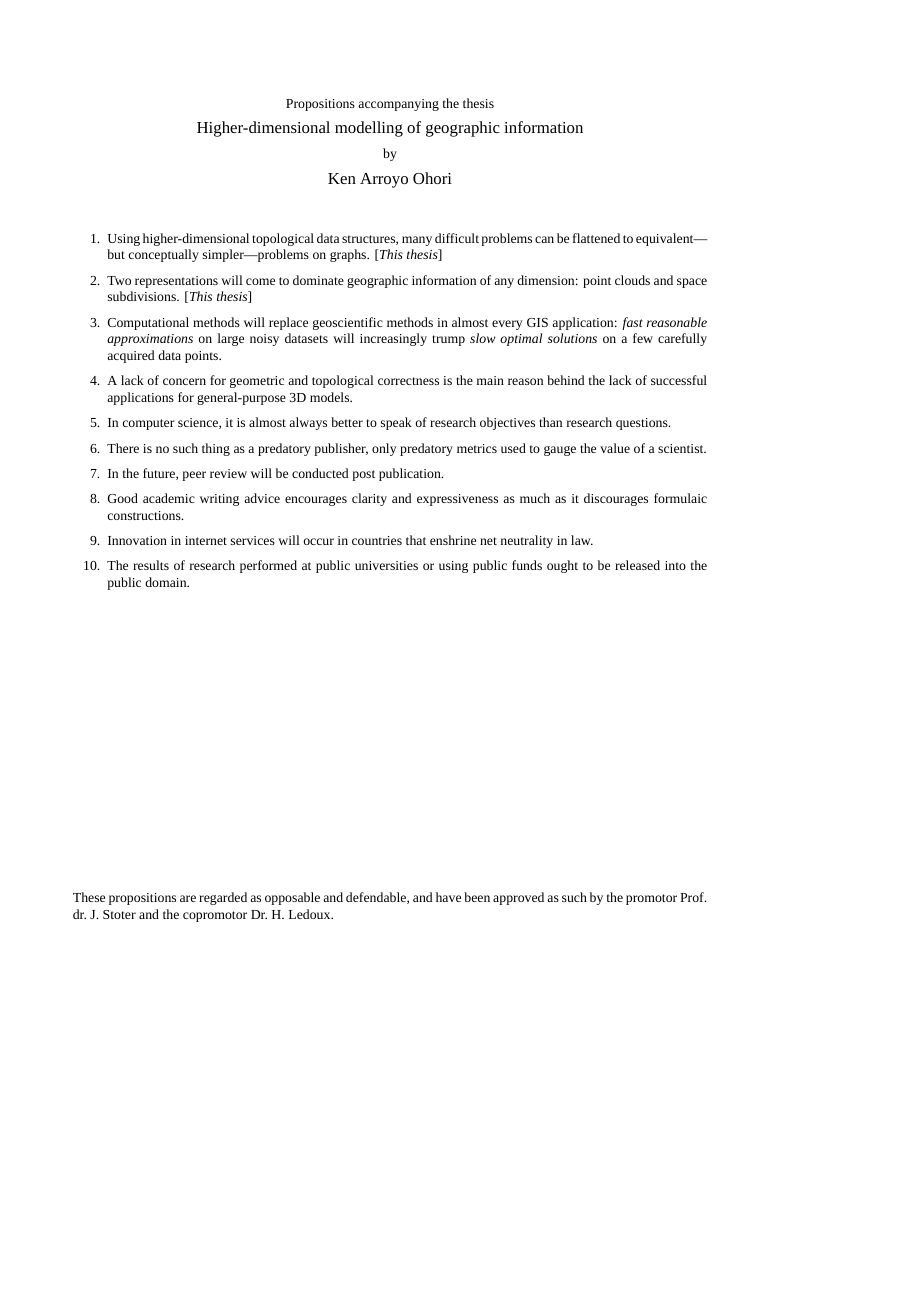
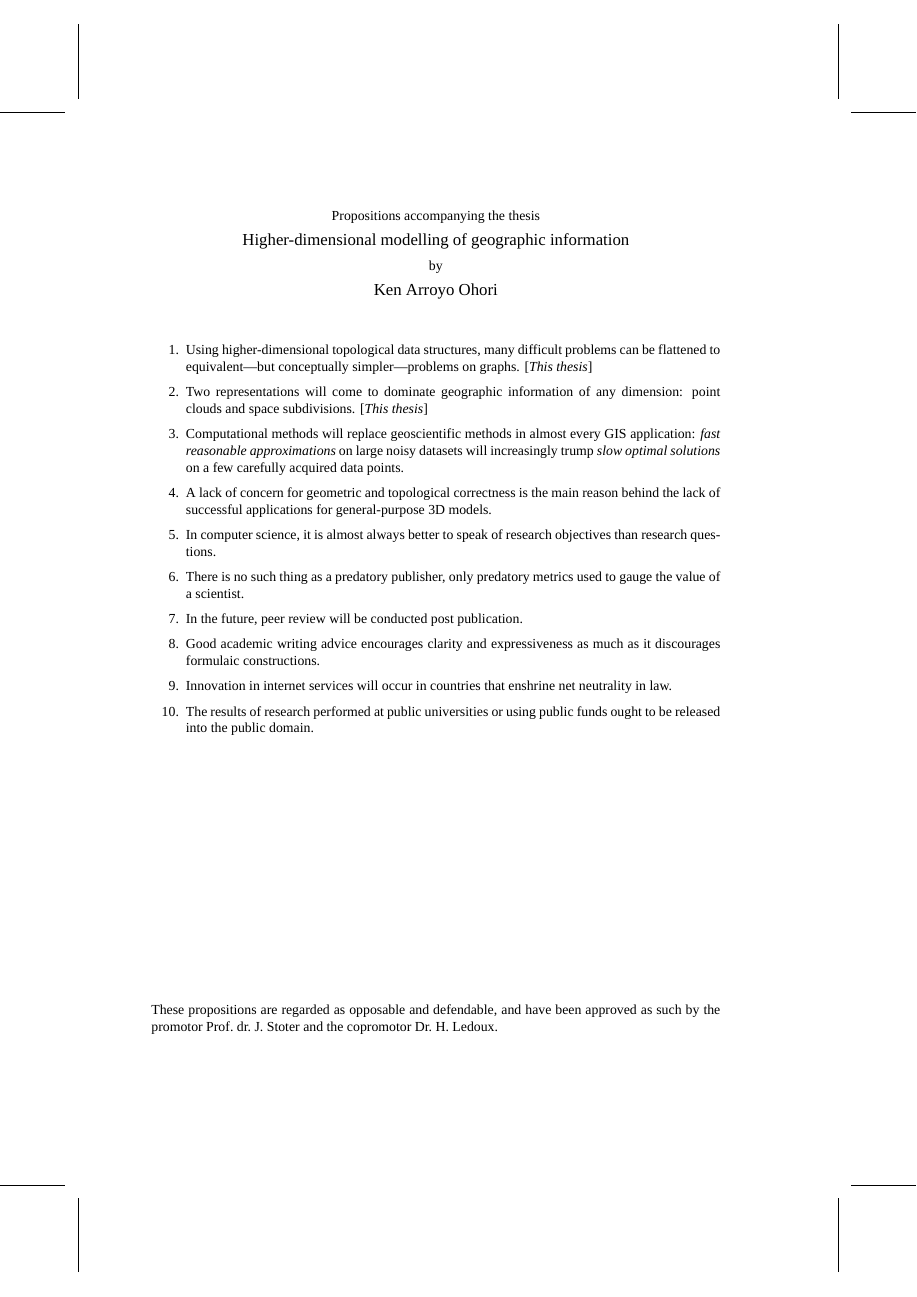
Before and after one commit to kenohori/thesis, a LaTeX document (propositions.tex): the whole page, the shorter picture padded with empty space. Compiled offline with XeLaTeX; a missing font is replaced by an installed copy or a similar font.

Commit message:
Propositions for cut A4 1.5cm smaller than crown quarto

```diff
--- a/propositions.tex
+++ b/propositions.tex
@@ -9,12 +9,24 @@
 \usepackage{unicode-math}           % Use unicode math font, not TeX
 \usepackage[english]{babel}         % Correct hyphenation
 
-\usepackage[paperwidth=18.90cm,
-            paperheight=24.58cm,
+% For printing on A4
+\usepackage[a4paper,
+            layoutwidth=17.40cm,
+            layoutheight=24.58cm,
+            layouthoffset=1.80cm,
+            layoutvoffset=2.56cm,
+            showcrop,
             top=2.170cm,
             bottom=3.510cm,
             inner=1.668cm,
             outer=2.699cm]{geometry}
+
+% \usepackage[paperwidth=18.90cm,
+%             paperheight=24.58cm,
+%             top=2.170cm,
+%             bottom=3.510cm,
+%             inner=1.668cm,
+%             outer=2.699cm]{geometry}
 
 % Font setup
 \setmainfont[Ligatures=TeX,ItalicFont=Feijoa-MediumItalic,StylisticSet=6]{Feijoa}
```
